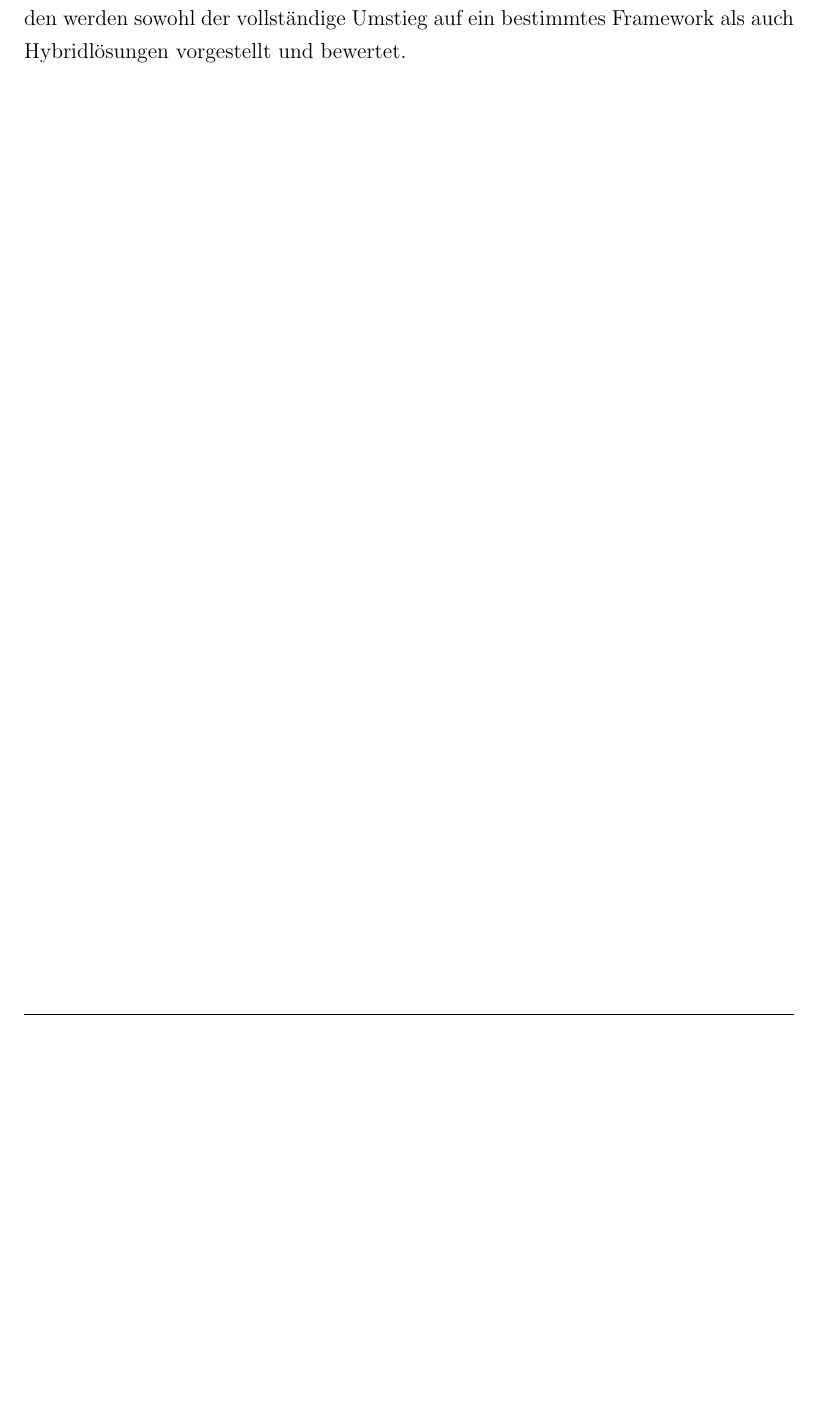
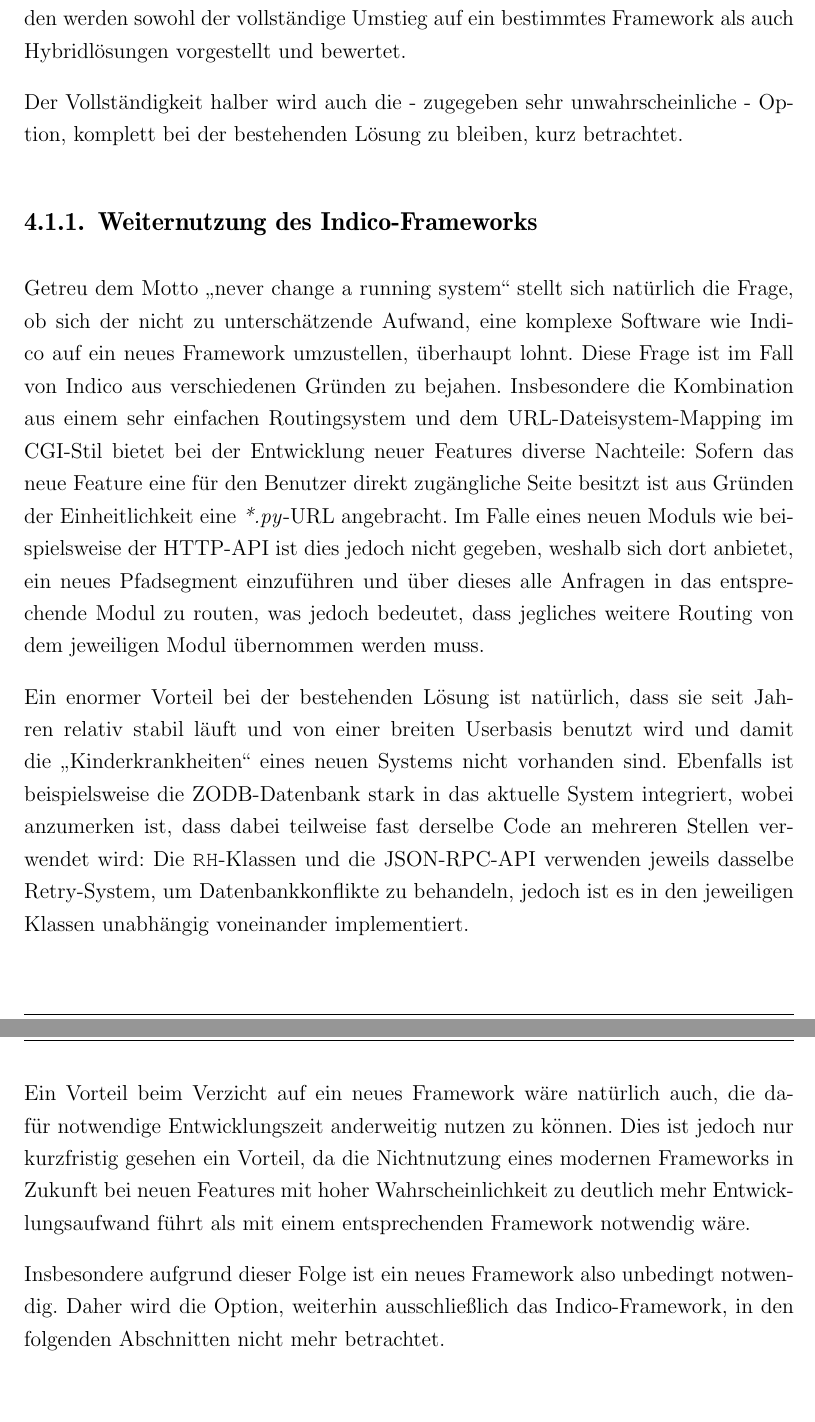
Before and after one commit to ThiefMaster/master-thesis, a LaTeX thesis (Thesis.tex, which reads 04_Auswahl.tex): part of page 52 of 54 before the commit and two parts of pages 52 and 53 of 55 after it, the two joined at a grey line, cut so that both start at the same text, the shorter picture padded with empty space. Compiled offline with pdfLaTeX; an older LaTeX class or package is replaced by its successor.

Commit message:
Selection/Paths/None

```diff
--- a/04_Auswahl.tex
+++ b/04_Auswahl.tex
@@ -4,3 +4,36 @@
 Sowohl die einzelnen Frameworks als auch die Kombination eines dieser Frameworks mit Teilen des
 Indico-Frameworks haben spezifische Vor- und Nachteile. Im Folgenden werden sowohl der vollständige
 Umstieg auf ein bestimmtes Framework als auch Hybridlösungen vorgestellt und bewertet.
+
+Der Vollständigkeit halber wird auch die - zugegeben sehr unwahrscheinliche - Option, komplett bei
+der bestehenden Lösung zu bleiben, kurz betrachtet.
+
+\subsection{Weiternutzung des Indico-Frameworks}
+Getreu dem Motto \enquote{never change a running system} stellt sich natürlich die Frage, ob sich
+der nicht zu unterschätzende Aufwand, eine komplexe Software wie Indico auf ein neues Framework
+umzustellen, überhaupt lohnt. Diese Frage ist im Fall von Indico aus verschiedenen Gründen zu
+bejahen. Insbesondere die Kombination aus einem sehr einfachen Routingsystem und dem
+URL-Dateisystem-Mapping im CGI-Stil bietet bei der Entwicklung neuer Features diverse Nachteile:
+Sofern das neue Feature eine für den Benutzer direkt zugängliche Seite besitzt ist aus Gründen der
+Einheitlichkeit eine \emph{*.py}-URL angebracht. Im Falle eines neuen Moduls wie beispielsweise der
+HTTP-API ist dies jedoch nicht gegeben, weshalb sich dort anbietet, ein neues Pfadsegment
+einzuführen und über dieses alle Anfragen in das entsprechende Modul zu routen, was jedoch bedeutet,
+dass jegliches weitere Routing von dem jeweiligen Modul übernommen werden muss.
+
+Ein enormer Vorteil bei der bestehenden Lösung ist natürlich, dass sie seit Jahren relativ stabil
+läuft und von einer breiten Userbasis benutzt wird und damit die \enquote{Kinderkrankheiten} eines
+neuen Systems nicht vorhanden sind. Ebenfalls ist beispielsweise die ZODB-Datenbank stark in das
+aktuelle System integriert, wobei anzumerken ist, dass dabei teilweise fast derselbe Code an
+mehreren Stellen verwendet wird: Die \lstinline{RH}-Klassen und die JSON-RPC-API verwenden jeweils
+dasselbe Retry-System, um Datenbankkonflikte zu behandeln, jedoch ist es in den jeweiligen Klassen
+unabhängig voneinander implementiert.
+
+Ein Vorteil beim Verzicht auf ein neues Framework wäre natürlich auch, die dafür notwendige
+Entwicklungszeit anderweitig nutzen zu können. Dies ist jedoch nur kurzfristig gesehen ein Vorteil,
+da die Nichtnutzung eines modernen Frameworks in Zukunft bei neuen Features mit hoher
+Wahrscheinlichkeit zu deutlich mehr Entwicklungsaufwand führt als mit einem entsprechenden Framework
+notwendig wäre.
+
+Insbesondere aufgrund dieser Folge ist ein neues Framework also unbedingt notwendig. Daher wird die
+Option, weiterhin ausschließlich das Indico-Framework, in den folgenden Abschnitten nicht mehr
+betrachtet.
```
